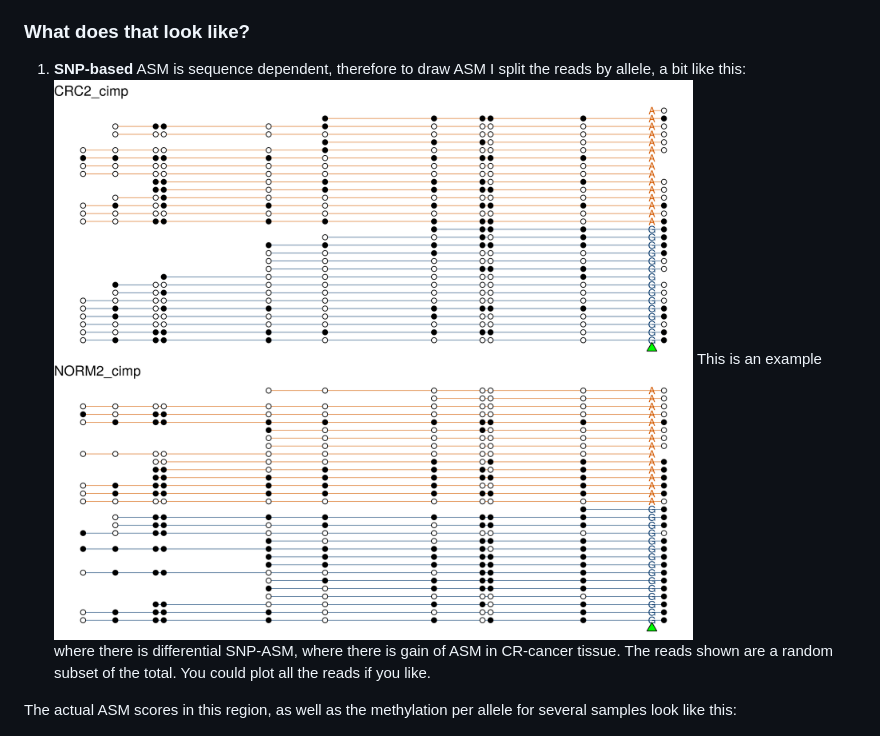
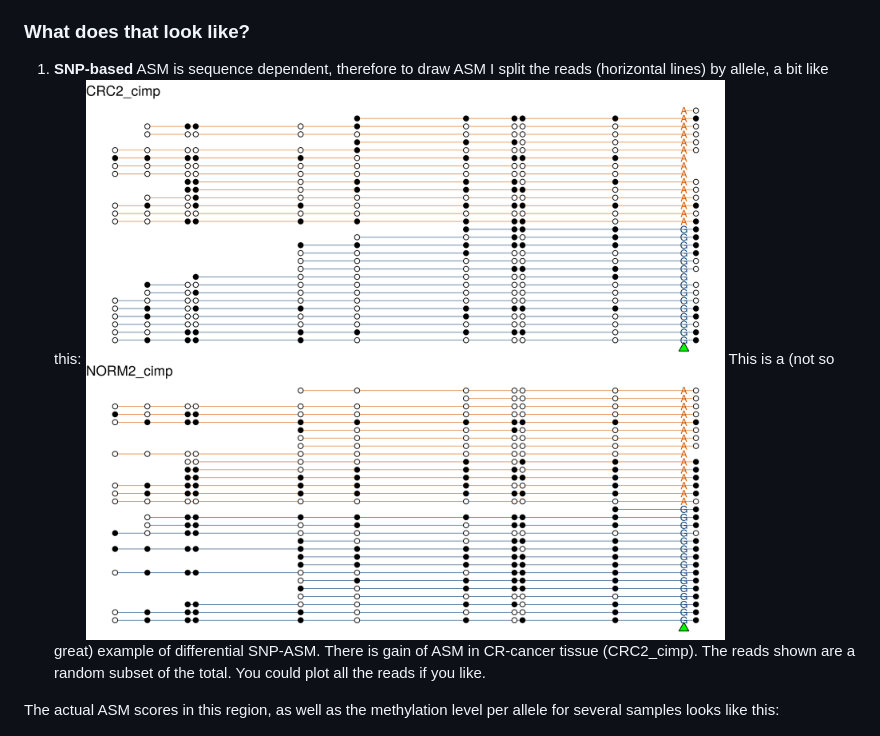
Before and after one commit to markrobinsonuzh/DAMEfinder, a Markdown page: README.md, the part around the change printed below. Drawn GitHub-style.

```diff
--- a/README.md
+++ b/README.md
@@ -30,11 +30,11 @@ I call this the fast-mode because you don't need SNP information. The assumption
 
 ### What does that look like?
 
-1. **SNP-based** ASM is sequence dependent, therefore to draw ASM I split the reads by allele, a bit like this:
+1. **SNP-based** ASM is sequence dependent, therefore to draw ASM I split the reads (horizontal lines) by allele, a bit like this:
 ![](vignettes/DAME_snp_sampledreads.png)
-This is an example where there is differential SNP-ASM, where there is gain of ASM in CR-cancer tissue. The reads shown are a random subset of the total. You could plot all the reads if you like.
+This is a (not so great) example of differential SNP-ASM. There is gain of ASM in CR-cancer tissue (CRC2_cimp). The reads shown are a random subset of the total. You could plot all the reads if you like.
 
-The actual ASM scores in this region, as well as the methylation per allele for several samples look like this:
+The actual ASM scores in this region, as well as the methylation level per allele for several samples looks like this:
 
 ![](vignettes/DAME_snp_allsamps.png)
 
```
Also changed, not shown: other parts of README.md (+3 -6 lines), vignettes/DAME_tuple_allsamps_median.png (added).
